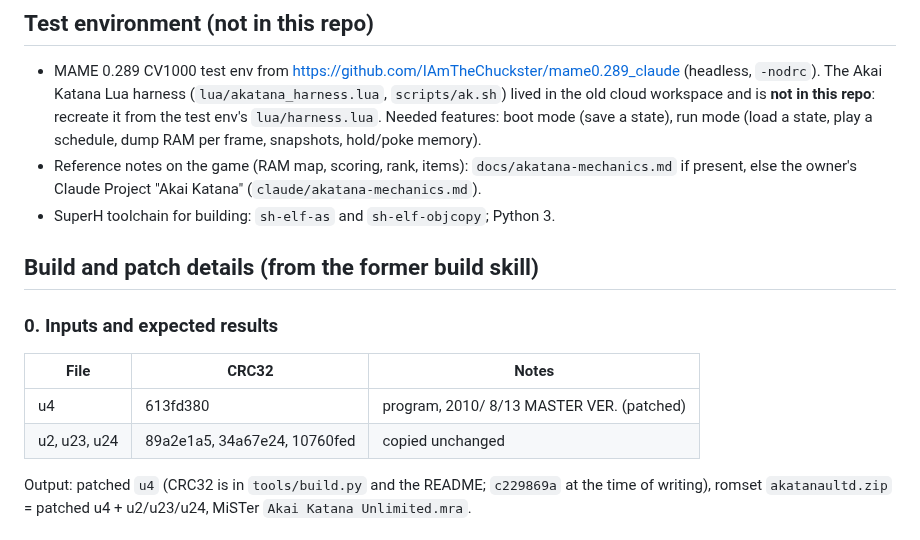
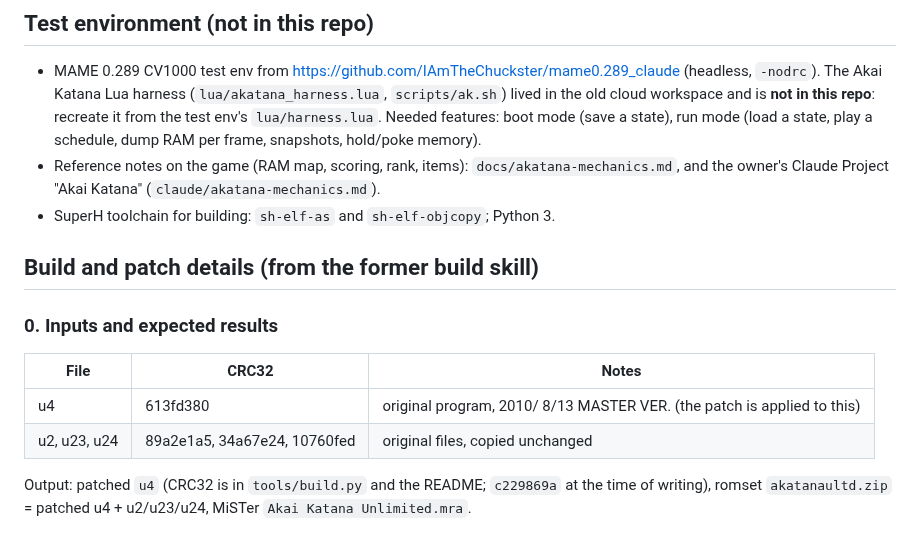
Before and after one commit to IAmTheChuckster/Akai_Katana_Unlimited, a Markdown page: CLAUDE.md, the part around the change. GitHub-like rendering.

Commit message:
CLAUDE.md: u4 CRC is the original ROM, not the patched one
Co-Authored-By: Claude Sonnet 5.5 <noreply@anthropic.com>
Claude-Session: https://claude.ai/code/session_01LAhRmtyjVYuLUv8FxV1pQf

```diff
--- a/CLAUDE.md
+++ b/CLAUDE.md
@@ -22,7 +22,7 @@ UNLIMITED (all patches), chosen from a menu on the title screen after a coin.
   The Akai Katana Lua harness (`lua/akatana_harness.lua`, `scripts/ak.sh`) lived in the old cloud workspace and is
   **not in this repo**: recreate it from the test env's `lua/harness.lua`. Needed features: boot mode (save a state),
   run mode (load a state, play a schedule, dump RAM per frame, snapshots, hold/poke memory).
-- Reference notes on the game (RAM map, scoring, rank, items): `docs/akatana-mechanics.md` if present, else the
+- Reference notes on the game (RAM map, scoring, rank, items): `docs/akatana-mechanics.md`, and the
   owner's Claude Project "Akai Katana" (`claude/akatana-mechanics.md`).
 - SuperH toolchain for building: `sh-elf-as` and `sh-elf-objcopy`; Python 3.
 
@@ -31,8 +31,8 @@ UNLIMITED (all patches), chosen from a menu on the title screen after a coin.
 ### 0. Inputs and expected results
 | File | CRC32 | Notes |
 |---|---|---|
-| u4 | 613fd380 | program, 2010/ 8/13 MASTER VER. (patched) |
-| u2, u23, u24 | 89a2e1a5, 34a67e24, 10760fed | copied unchanged |
+| u4 | 613fd380 | original program, 2010/ 8/13 MASTER VER. (the patch is applied to this) |
+| u2, u23, u24 | 89a2e1a5, 34a67e24, 10760fed | original files, copied unchanged |
 
 Output: patched `u4` (CRC32 is in `tools/build.py` and the README; `c229869a` at the time of writing),
 romset `akatanaultd.zip` = patched u4 + u2/u23/u24, MiSTer `Akai Katana Unlimited.mra`.
```
